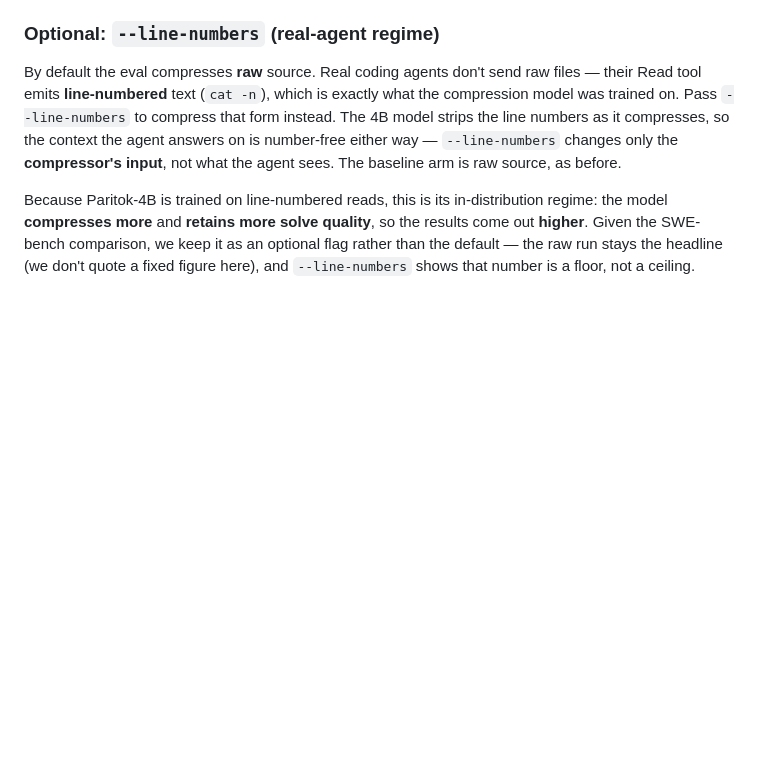
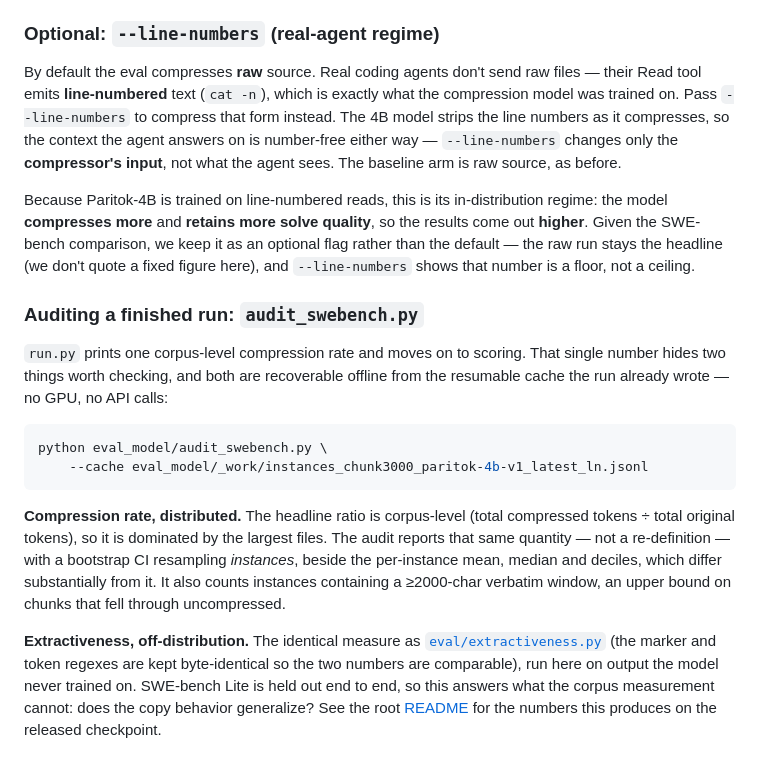
Before and after one commit to Paritok-official/paritok-4b-v1, a Markdown page: eval_model/README.md, the part around the change. GitHub-like rendering; blank space fills up the shorter version.

````diff
--- a/eval_model/README.md
+++ b/eval_model/README.md
@@ -64,3 +64,30 @@ regime: the model **compresses more** and **retains more solve quality**, so the
 results come out **higher**. Given the SWE-bench comparison, we keep it as an optional flag
 rather than the default — the raw run stays the headline (we don't quote a fixed
 figure here), and `--line-numbers` shows that number is a floor, not a ceiling.
+
+### Auditing a finished run: `audit_swebench.py`
+
+`run.py` prints one corpus-level compression rate and moves on to scoring. That
+single number hides two things worth checking, and both are recoverable offline
+from the resumable cache the run already wrote — no GPU, no API calls:
+
+```bash
+python eval_model/audit_swebench.py \
+    --cache eval_model/_work/instances_chunk3000_paritok-4b-v1_latest_ln.jsonl
+```
+
+**Compression rate, distributed.** The headline ratio is corpus-level (total
+compressed tokens ÷ total original tokens), so it is dominated by the largest
+files. The audit reports that same quantity — not a re-definition — with a
+bootstrap CI resampling *instances*, beside the per-instance mean, median and
+deciles, which differ substantially from it. It also counts instances containing
+a ≥2000-char verbatim window, an upper bound on chunks that fell through
+uncompressed.
+
+**Extractiveness, off-distribution.** The identical measure as
+[`eval/extractiveness.py`](../eval/extractiveness.py) (the marker and token
+regexes are kept byte-identical so the two numbers are comparable), run here on
+output the model never trained on. SWE-bench Lite is held out end to end, so this
+answers what the corpus measurement cannot: does the copy behavior generalize?
+See the root [README](../README.md#extractiveness-audited) for the numbers this
+produces on the released checkpoint.
````
Also changed, not shown: README.md (+26 -0 lines).
